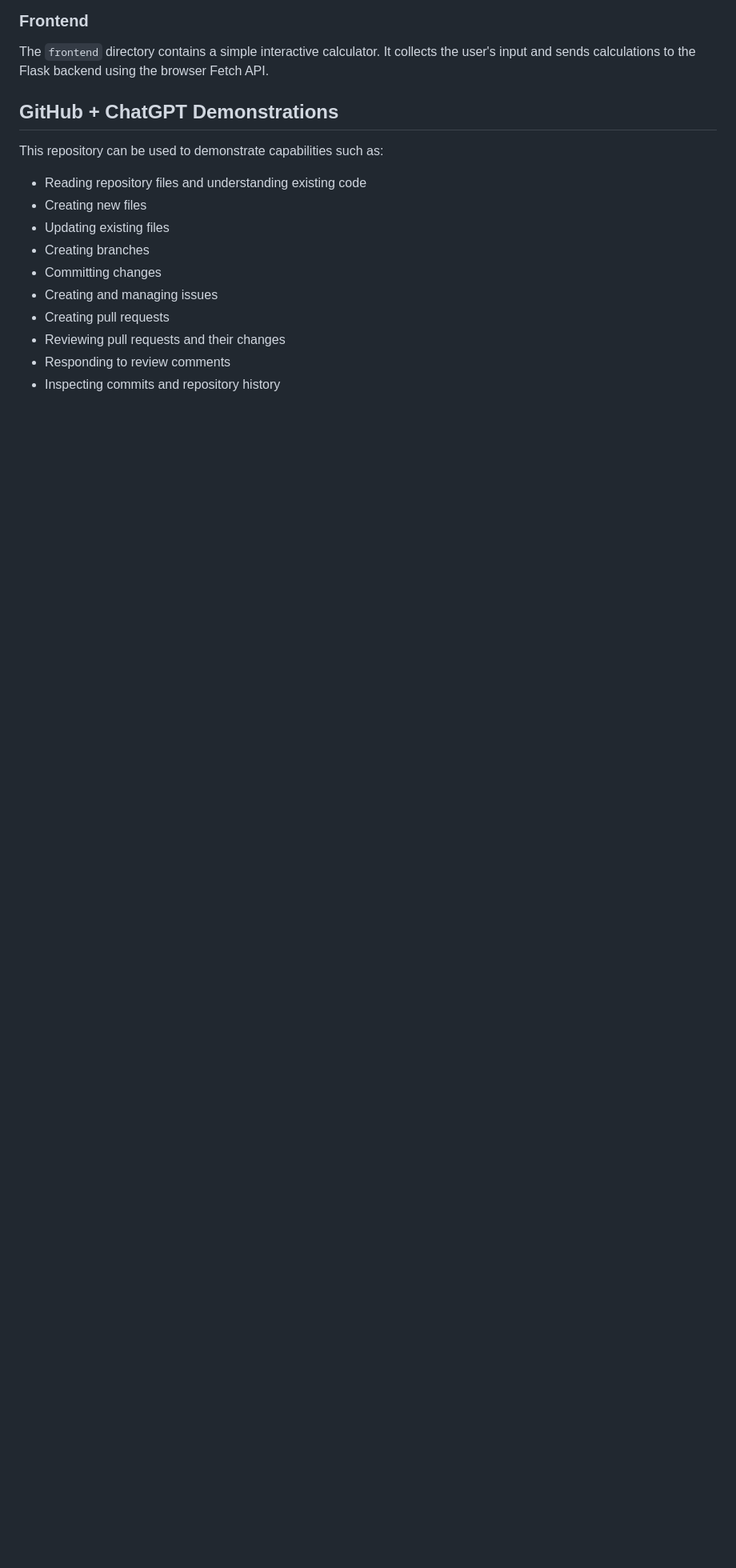
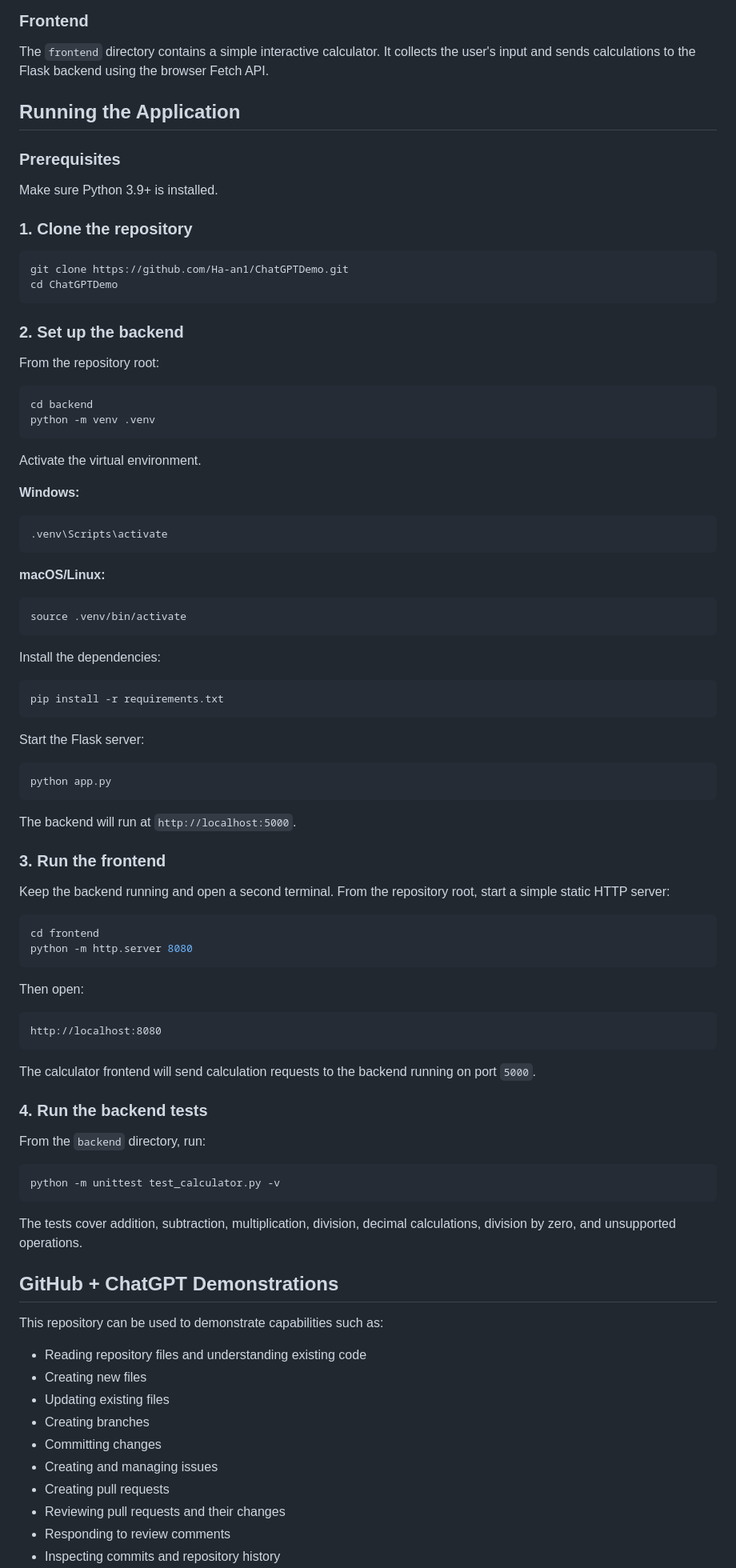
Before and after one commit to Ha-an1/ChatGPTDemo, a Markdown page: README.md, the part around one of its changes. Shown at 80% size. GitHub-like rendering; blank space fills up the shorter version.

Commit message:
Document application setup and run instructions

````diff
--- a/README.md
+++ b/README.md
@@ -43,6 +43,83 @@ ChatGPTDemo/
 ### Frontend
 
 The `frontend` directory contains a simple interactive calculator. It collects the user's input and sends calculations to the Flask backend using the browser Fetch API.
+
+## Running the Application
+
+### Prerequisites
+
+Make sure Python 3.9+ is installed.
+
+### 1. Clone the repository
+
+```bash
+git clone https://github.com/Ha-an1/ChatGPTDemo.git
+cd ChatGPTDemo
+```
+
+### 2. Set up the backend
+
+From the repository root:
+
+```bash
+cd backend
+python -m venv .venv
+```
+
+Activate the virtual environment.
+
+**Windows:**
+
+```bash
+.venv\Scripts\activate
+```
+
+**macOS/Linux:**
+
+```bash
+source .venv/bin/activate
+```
+
+Install the dependencies:
+
+```bash
+pip install -r requirements.txt
+```
+
+Start the Flask server:
+
+```bash
+python app.py
+```
+
+The backend will run at `http://localhost:5000`.
+
+### 3. Run the frontend
+
+Keep the backend running and open a second terminal. From the repository root, start a simple static HTTP server:
+
+```bash
+cd frontend
+python -m http.server 8080
+```
+
+Then open:
+
+```text
+http://localhost:8080
+```
+
+The calculator frontend will send calculation requests to the backend running on port `5000`.
+
+### 4. Run the backend tests
+
+From the `backend` directory, run:
+
+```bash
+python -m unittest test_calculator.py -v
+```
+
+The tests cover addition, subtraction, multiplication, division, decimal calculations, division by zero, and unsupported operations.
 
 ## GitHub + ChatGPT Demonstrations
 
````
Also changed, not shown: other parts of README.md (+1 -1 lines).
